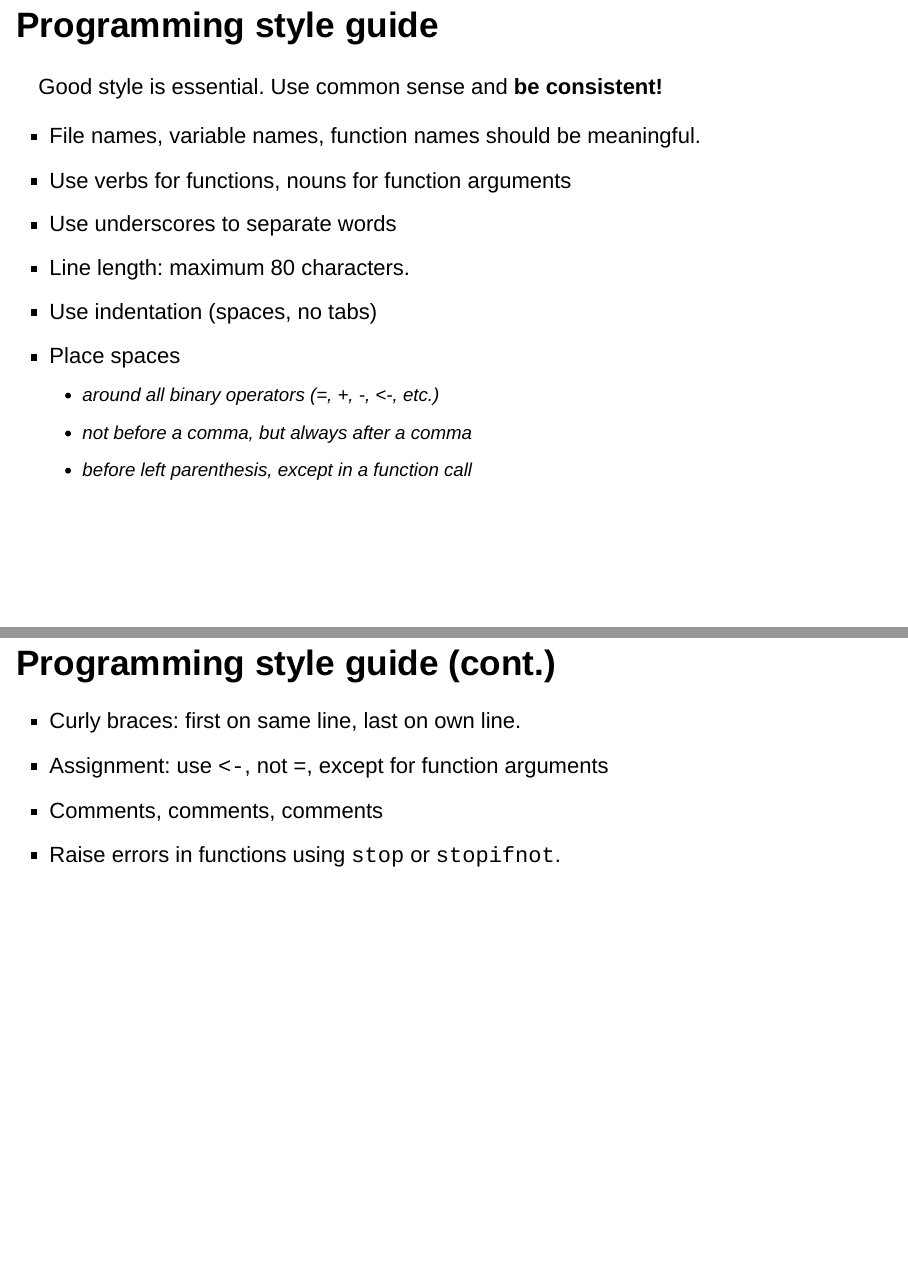
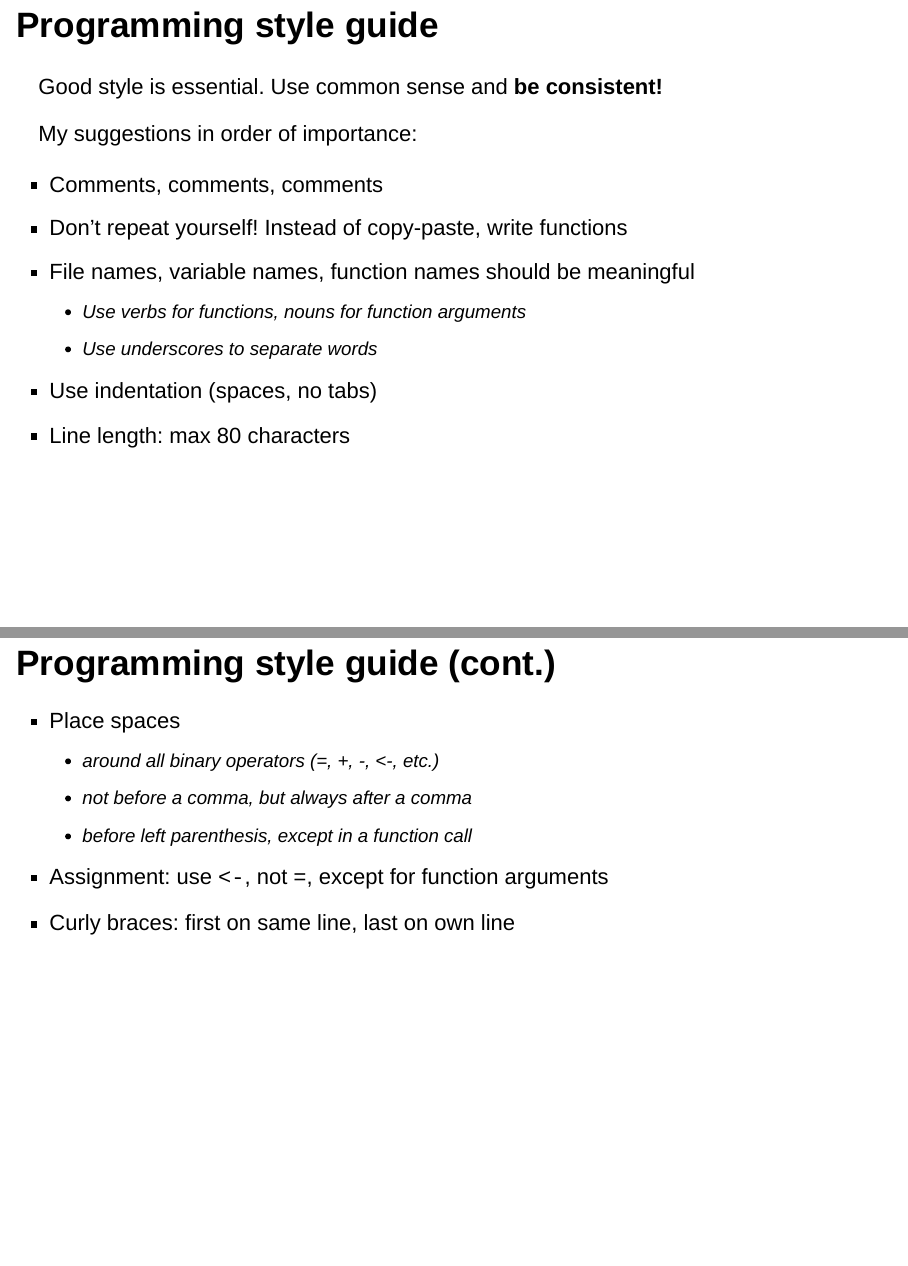
Before and after one commit to diegogruber/uab_r, an R Markdown document (R_slides.Rmd): pages 114 and 115 of 124, joined at a grey line. Rendered offline with R 4.5, knitr and Pandoc, with nearby package versions; drawn as Slidy slides in place of the format the file asks for; code that draws random numbers runs with fixed seeds of ours; some code elsewhere in the file could not run offline; the gapminder table comes from the copy in Python's plotly package.

Commit message:
added visualization reference to Nathan Yau books, tweaked programming style guide

```diff
--- a/R_slides.Rmd
+++ b/R_slides.Rmd
@@ -1132,22 +1133,24 @@ Sourcing scripts is equivalent to opening the file and executing it.
 
 Good style is essential. Use common sense and **be consistent!**
 
-- File names, variable names, function names should be meaningful.
-- Use verbs for functions, nouns for function arguments
-- Use underscores to separate words
-- Line length: maximum 80 characters.
+My suggestions in order of importance:
+
+- Comments, comments, comments
+- Don't repeat yourself! Instead of copy-paste, write functions
+- File names, variable names, function names should be meaningful
+    - Use verbs for functions, nouns for function arguments
+    - Use underscores to separate words
 - Use indentation (spaces, no tabs)
+- Line length: max 80 characters
+
+## Programming style guide (cont.)
+
 - Place spaces
     - around all binary operators (=, +, -, <-, etc.)
     - not before a comma, but always after a comma
     - before left parenthesis, except in a function call
-
-## Programming style guide (cont.)
-
-- Curly braces: first on same line, last on own line.
 - Assignment: use `<-`, not `=`, except for function arguments
-- Comments, comments, comments
-- Raise errors in functions using `stop` or `stopifnot`.
+- Curly braces: first on same line, last on own line
 
 Importing data
 ==============
```
Also changed, not shown: R_slides.Rmd (1 more changed lines).
